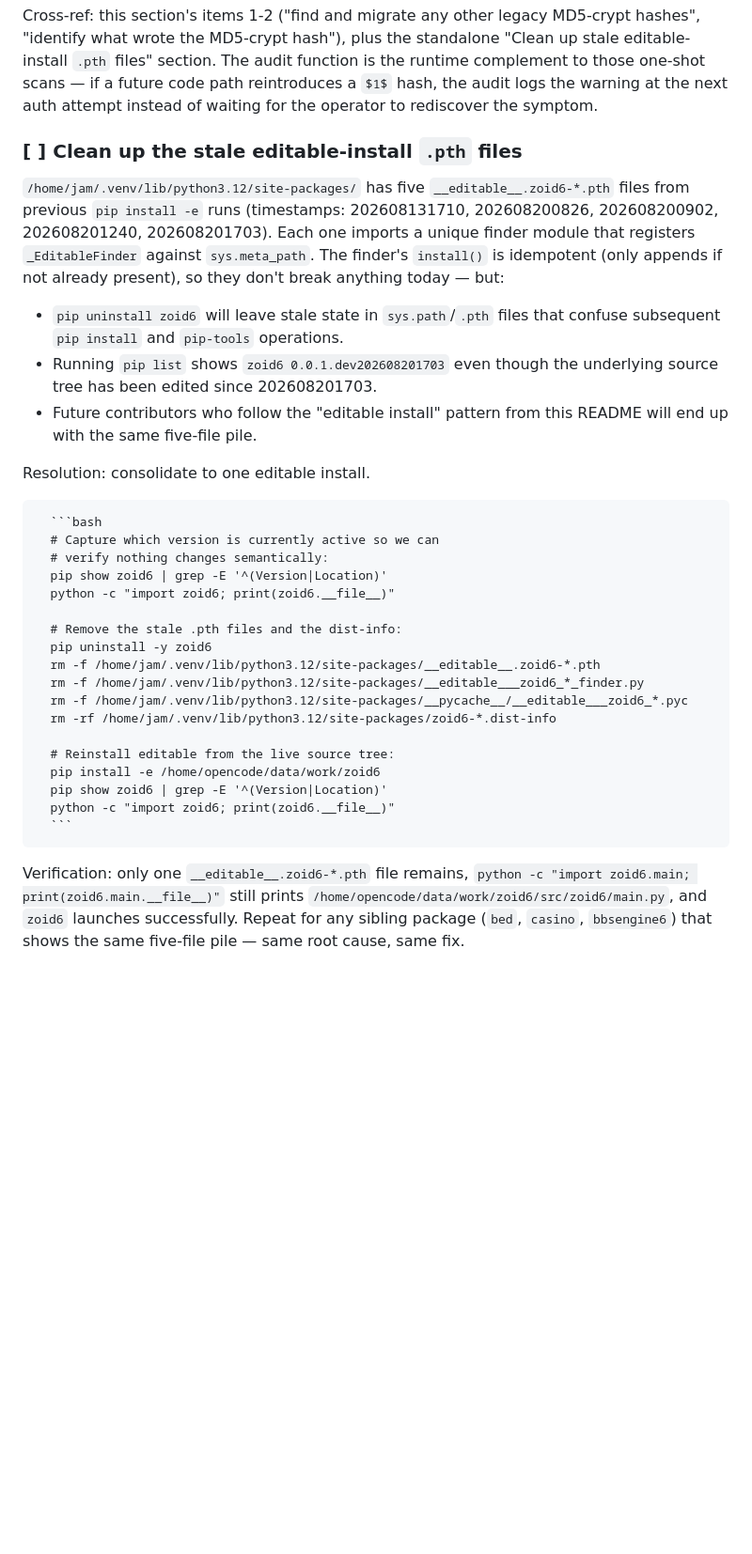
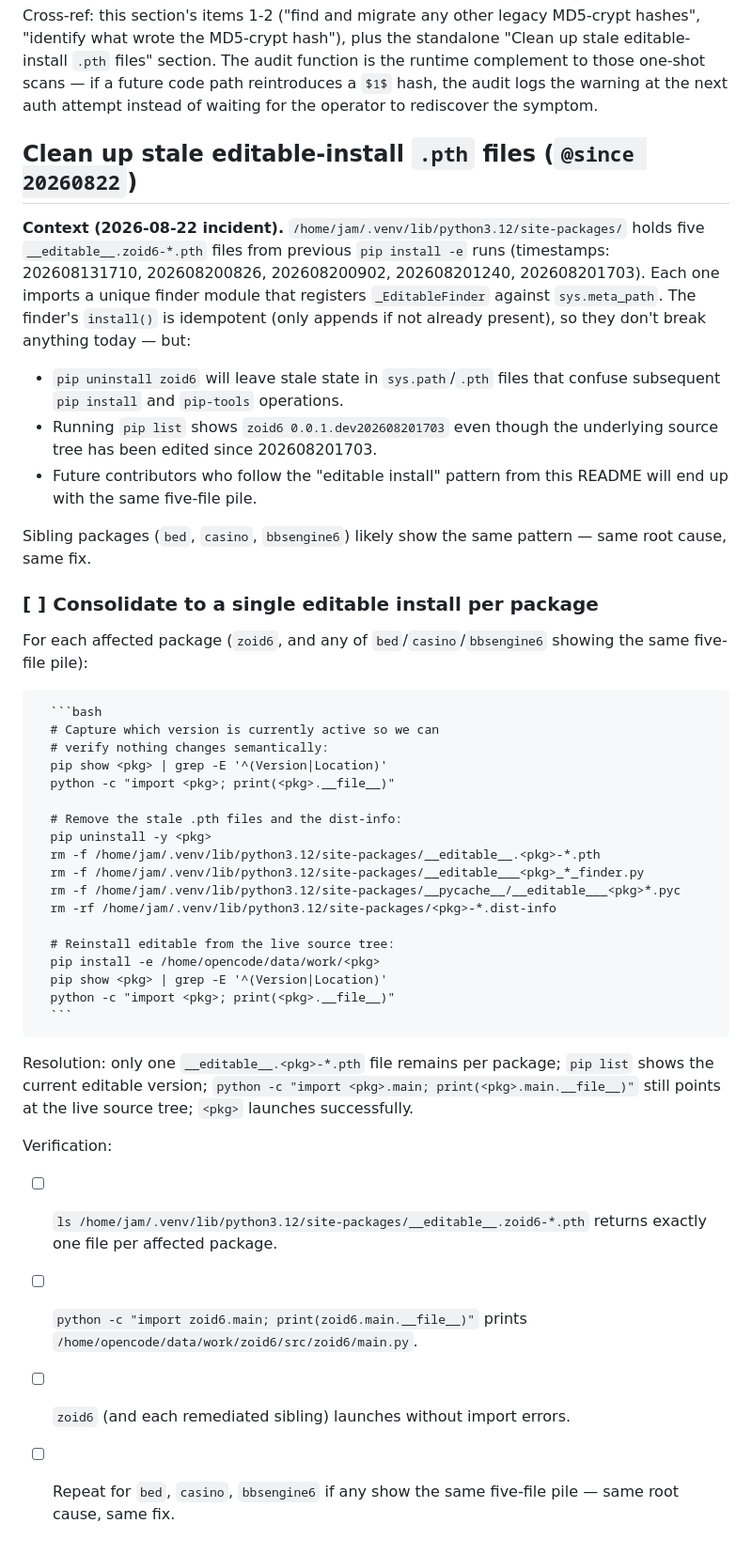
Before and after one commit to jonez734/zoid6, a Markdown page: TODO.md, the part around the change. Shown at 94% size. Drawn GitHub-style; blank space fills up the shorter version.

Commit message:
docs(zoid6): TODO — split .pth cleanup into its own section
Move the stale-editable-install .pth cleanup out of the
'Password column hardening' section and into a new top-level
'## Clean up stale editable-install `.pth` files (`@since 20260822`)' section.

The .pth cleanup is unrelated to password hardening and was
previously listed as a sub-item under that section via a
cross-reference. Generalize the recipe to a per-package
parameterised recipe and add a checklist-style verification
section so it can be ticked off per affected package
(zoid6, bed, casino, bbsengine6).

Cross-ref at end of 'Password column hardening' updated in
the prior commit.

````diff
--- a/TODO.md
+++ b/TODO.md
@@ -2265,50 +2265,60 @@ hash, the audit logs the warning at the next auth attempt
 instead of waiting for the operator to rediscover the
 symptom.
 
-### [ ] Clean up the stale editable-install `.pth` files
-
-`/home/jam/.venv/lib/python3.12/site-packages/` has five
-`__editable__.zoid6-*.pth` files from previous `pip install -e`
-runs (timestamps: 202608131710, 202608200826, 202608200902,
-202608201240, 202608201703). Each one imports a unique finder
-module that registers `_EditableFinder` against
-`sys.meta_path`. The finder's `install()` is idempotent (only
-appends if not already present), so they don't break anything
-today — but:
-
-- `pip uninstall zoid6` will leave stale state in
-  `sys.path`/`.pth` files that confuse subsequent `pip
-  install` and `pip-tools` operations.
-- Running `pip list` shows `zoid6 0.0.1.dev202608201703` even
-  though the underlying source tree has been edited since
-  202608201703.
-- Future contributors who follow the "editable install" pattern
-  from this README will end up with the same five-file pile.
-
-Resolution: consolidate to one editable install.
+## Clean up stale editable-install `.pth` files (`@since 20260822`)
+
+**Context (2026-08-22 incident).** `/home/jam/.venv/lib/python3.12/site-packages/`
+holds five `__editable__.zoid6-*.pth` files from previous `pip install -e` runs
+(timestamps: 202608131710, 202608200826, 202608200902, 202608201240,
+202608201703). Each one imports a unique finder module that registers
+`_EditableFinder` against `sys.meta_path`. The finder's `install()` is idempotent
+(only appends if not already present), so they don't break anything today — but:
+
+- `pip uninstall zoid6` will leave stale state in `sys.path`/`.pth` files that
+  confuse subsequent `pip install` and `pip-tools` operations.
+- Running `pip list` shows `zoid6 0.0.1.dev202608201703` even though the
+  underlying source tree has been edited since 202608201703.
+- Future contributors who follow the "editable install" pattern from this
+  README will end up with the same five-file pile.
+
+Sibling packages (`bed`, `casino`, `bbsengine6`) likely show the same pattern —
+same root cause, same fix.
+
+### [ ] Consolidate to a single editable install per package
+
+For each affected package (`zoid6`, and any of `bed`/`casino`/`bbsengine6`
+showing the same five-file pile):
 
       ```bash
       # Capture which version is currently active so we can
       # verify nothing changes semantically:
-      pip show zoid6 | grep -E '^(Version|Location)'
-      python -c "import zoid6; print(zoid6.__file__)"
+      pip show <pkg> | grep -E '^(Version|Location)'
+      python -c "import <pkg>; print(<pkg>.__file__)"
 
       # Remove the stale .pth files and the dist-info:
-      pip uninstall -y zoid6
-      rm -f /home/jam/.venv/lib/python3.12/site-packages/__editable__.zoid6-*.pth
-      rm -f /home/jam/.venv/lib/python3.12/site-packages/__editable___zoid6_*_finder.py
-      rm -f /home/jam/.venv/lib/python3.12/site-packages/__pycache__/__editable___zoid6_*.pyc
-      rm -rf /home/jam/.venv/lib/python3.12/site-packages/zoid6-*.dist-info
+      pip uninstall -y <pkg>
+      rm -f /home/jam/.venv/lib/python3.12/site-packages/__editable__.<pkg>-*.pth
+      rm -f /home/jam/.venv/lib/python3.12/site-packages/__editable___<pkg>_*_finder.py
+      rm -f /home/jam/.venv/lib/python3.12/site-packages/__pycache__/__editable___<pkg>*.pyc
+      rm -rf /home/jam/.venv/lib/python3.12/site-packages/<pkg>-*.dist-info
 
       # Reinstall editable from the live source tree:
-      pip install -e /home/opencode/data/work/zoid6
-      pip show zoid6 | grep -E '^(Version|Location)'
-      python -c "import zoid6; print(zoid6.__file__)"
+      pip install -e /home/opencode/data/work/<pkg>
+      pip show <pkg> | grep -E '^(Version|Location)'
+      python -c "import <pkg>; print(<pkg>.__file__)"
       ```
 
-Verification: only one `__editable__.zoid6-*.pth` file remains,
-`python -c "import zoid6.main; print(zoid6.main.__file__)"` still
-prints `/home/opencode/data/work/zoid6/src/zoid6/main.py`, and
-`zoid6` launches successfully. Repeat for any sibling package
-(`bed`, `casino`, `bbsengine6`) that shows the same five-file
-pile — same root cause, same fix.
+Resolution: only one `__editable__.<pkg>-*.pth` file remains per package; `pip
+list` shows the current editable version; `python -c "import <pkg>.main;
+print(<pkg>.main.__file__)"` still points at the live source tree; `<pkg>`
+launches successfully.
+
+Verification:
+
+- [ ] `ls /home/jam/.venv/lib/python3.12/site-packages/__editable__.zoid6-*.pth`
+      returns exactly one file per affected package.
+- [ ] `python -c "import zoid6.main; print(zoid6.main.__file__)"` prints
+      `/home/opencode/data/work/zoid6/src/zoid6/main.py`.
+- [ ] `zoid6` (and each remediated sibling) launches without import errors.
+- [ ] Repeat for `bed`, `casino`, `bbsengine6` if any show the same five-file
+      pile — same root cause, same fix.
````
